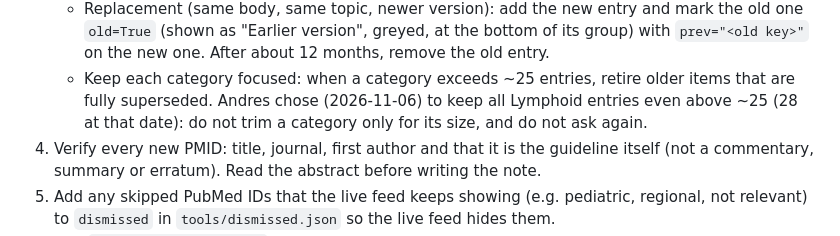
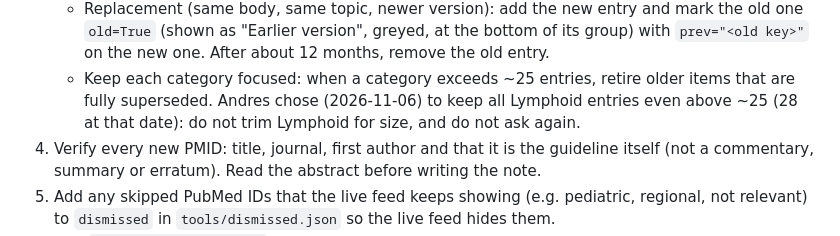
Before and after one commit to andresferber/hemonc-guidelines, a Markdown page: tools/UPDATE_GUIDE.md, the part around the change. Drawn GitHub-style.

Commit message:
Update guide: limit the size exception to Lymphoid
Co-Authored-By: Claude Opus 5.5 <noreply@anthropic.com>
Claude-Session: https://claude.ai/code/session_01UEyLq5v1KW8JtXYkyy6ESQ

```diff
--- a/tools/UPDATE_GUIDE.md
+++ b/tools/UPDATE_GUIDE.md
@@ -33,7 +33,7 @@ care, fertility and pregnancy, benign hematology relevant to cancer care).
      `prev="<old key>"` on the new one. After about 12 months, remove the old entry.
    - Keep each category focused: when a category exceeds ~25 entries, retire older items
      that are fully superseded. Andres chose (2026-11-06) to keep all Lymphoid entries even
-     above ~25 (28 at that date): do not trim a category only for its size, and do not ask again.
+     above ~25 (28 at that date): do not trim Lymphoid for size, and do not ask again.
 4. Verify every new PMID: title, journal, first author and that it is the guideline itself
    (not a commentary, summary or erratum). Read the abstract before writing the note.
 5. Add any skipped PubMed IDs that the live feed keeps showing (e.g. pediatric, regional,
```
